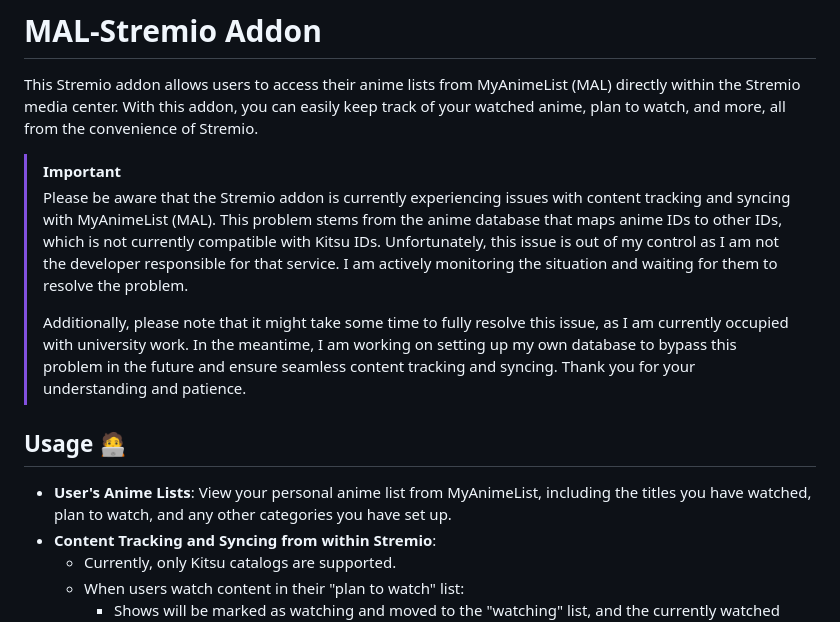
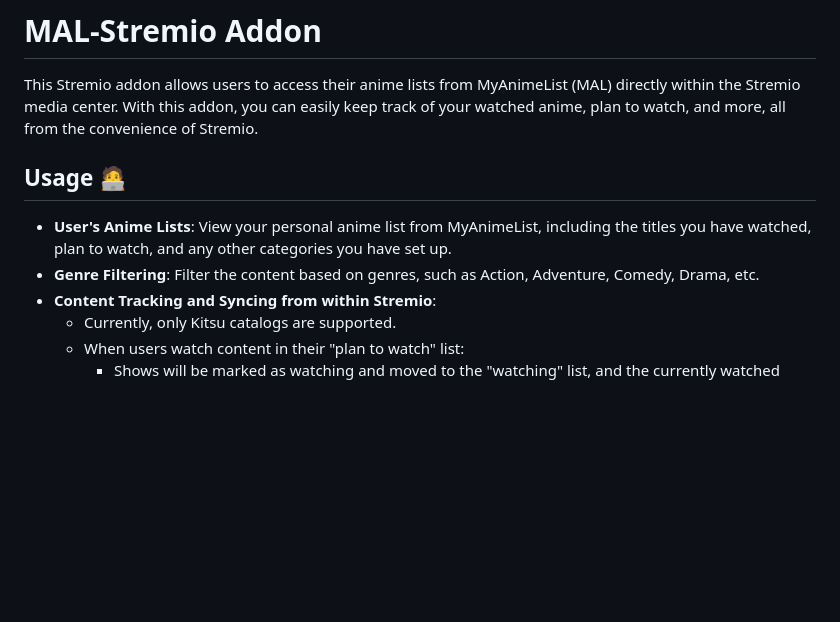
Before and after one commit to SageTendo/mal-stremio-addon, a Markdown page: README.md, the part around the change printed below. Drawn GitHub-style; blank space fills up the shorter version.

```diff
--- a/README.md
+++ b/README.md
@@ -2,14 +2,10 @@
 
 This Stremio addon allows users to access their anime lists from MyAnimeList (MAL) directly within the Stremio media center. With this addon, you can easily keep track of your watched anime, plan to watch, and more, all from the convenience of Stremio.
 
-> [!IMPORTANT]
-> Please be aware that the Stremio addon is currently experiencing issues with content tracking and syncing with MyAnimeList (MAL). This problem stems from the anime database that maps anime IDs to other IDs, which is not currently compatible with Kitsu IDs. Unfortunately, this issue is out of my control as I am not the developer responsible for that service. I am actively monitoring the situation and waiting for them to resolve the problem.
->
-> Additionally, please note that it might take some time to fully resolve this issue, as I am currently occupied with university work. In the meantime, I am working on setting up my own database to bypass this problem in the future and ensure seamless content tracking and syncing. Thank you for your understanding and patience.
-
 ## Usage 🧑‍💻
 
 - **User's Anime Lists**: View your personal anime list from MyAnimeList, including the titles you have watched, plan to watch, and any other categories you have set up.
+- **Genre Filtering**: Filter the content based on genres, such as Action, Adventure, Comedy, Drama, etc.
 - **Content Tracking and Syncing from within Stremio**:
   - Currently, only Kitsu catalogs are supported.
   - When users watch content in their "plan to watch" list:
```
Also changed, not shown: other parts of README.md (+1 -0 lines).
